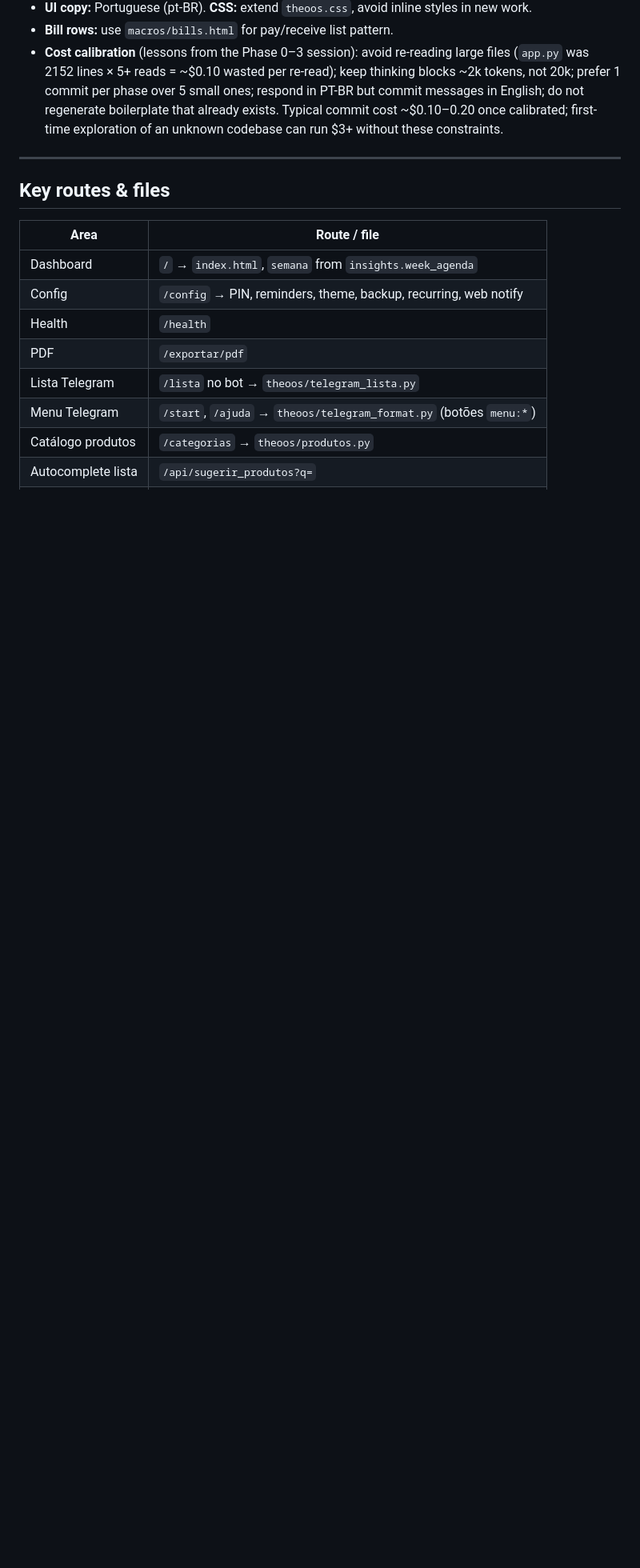
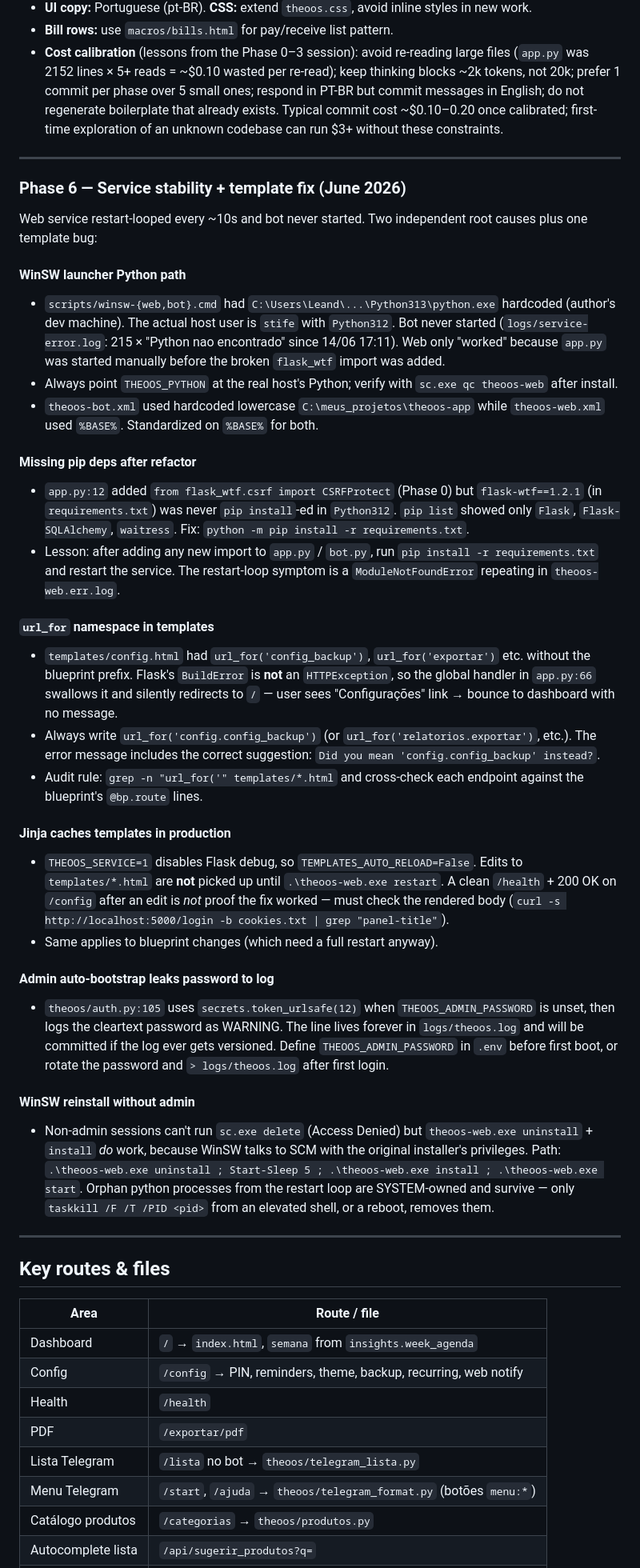
Before and after one commit to simoesleandro/theoos-app, a Markdown page: AGENTS.md, the part around one of its changes. Shown at 80% size. GitHub-like rendering; blank space fills up the shorter version.

Commit message:
docs(agents): capture Phase 6 service stability + template fix lessons
Five lessons from the 2026-06-15 debugging session:
- WinSW launcher Python path: hardcoded author path silently breaks bot
- Missing pip deps: new imports without \pip install -r requirements.txt\
- url_for in templates: missing blueprint prefix, BuildError silently
  swallowed by global error handler
- Jinja caches templates in production: edits need service restart
- Admin auto-bootstrap leaks password to logs/theoos.log in plaintext
- WinSW reinstall works without admin via theoos-*.exe uninstall/install

```diff
--- a/AGENTS.md
+++ b/AGENTS.md
@@ -165,6 +165,36 @@ theoos-web.xml / theoos-bot.xml
 
 ---
 
+### Phase 6 — Service stability + template fix (June 2026)
+
+Web service restart-looped every ~10s and bot never started. Two independent root causes plus one template bug:
+
+#### WinSW launcher Python path
+- `scripts/winsw-{web,bot}.cmd` had `C:\Users\Leand\...\Python313\python.exe` hardcoded (author's dev machine). The actual host user is `stife` with `Python312`. Bot never started (`logs/service-error.log`: 215 × "Python nao encontrado" since 14/06 17:11). Web only "worked" because `app.py` was started manually before the broken `flask_wtf` import was added.
+- Always point `THEOOS_PYTHON` at the real host's Python; verify with `sc.exe qc theoos-web` after install.
+- `theoos-bot.xml` used hardcoded lowercase `C:\meus_projetos\theoos-app` while `theoos-web.xml` used `%BASE%`. Standardized on `%BASE%` for both.
+
+#### Missing pip deps after refactor
+- `app.py:12` added `from flask_wtf.csrf import CSRFProtect` (Phase 0) but `flask-wtf==1.2.1` (in `requirements.txt`) was never `pip install`-ed in `Python312`. `pip list` showed only `Flask`, `Flask-SQLAlchemy`, `waitress`. Fix: `python -m pip install -r requirements.txt`.
+- Lesson: after adding any new import to `app.py` / `bot.py`, run `pip install -r requirements.txt` and restart the service. The restart-loop symptom is a `ModuleNotFoundError` repeating in `theoos-web.err.log`.
+
+#### `url_for` namespace in templates
+- `templates/config.html` had `url_for('config_backup')`, `url_for('exportar')` etc. without the blueprint prefix. Flask's `BuildError` is **not** an `HTTPException`, so the global handler in `app.py:66` swallows it and silently redirects to `/` — user sees "Configurações" link → bounce to dashboard with no message.
+- Always write `url_for('config.config_backup')` (or `url_for('relatorios.exportar')`, etc.). The error message includes the correct suggestion: `Did you mean 'config.config_backup' instead?`.
+- Audit rule: `grep -n "url_for('" templates/*.html` and cross-check each endpoint against the blueprint's `@bp.route` lines.
+
+#### Jinja caches templates in production
+- `THEOOS_SERVICE=1` disables Flask debug, so `TEMPLATES_AUTO_RELOAD=False`. Edits to `templates/*.html` are **not** picked up until `.\theoos-web.exe restart`. A clean `/health` + 200 OK on `/config` after an edit is *not* proof the fix worked — must check the rendered body (`curl -s http://localhost:5000/login -b cookies.txt | grep "panel-title"`).
+- Same applies to blueprint changes (which need a full restart anyway).
+
+#### Admin auto-bootstrap leaks password to log
+- `theoos/auth.py:105` uses `secrets.token_urlsafe(12)` when `THEOOS_ADMIN_PASSWORD` is unset, then logs the cleartext password as WARNING. The line lives forever in `logs/theoos.log` and will be committed if the log ever gets versioned. Define `THEOOS_ADMIN_PASSWORD` in `.env` before first boot, or rotate the password and `> logs/theoos.log` after first login.
+
+#### WinSW reinstall without admin
+- Non-admin sessions can't run `sc.exe delete` (Access Denied) but `theoos-web.exe uninstall` + `install` *do* work, because WinSW talks to SCM with the original installer's privileges. Path: `.\theoos-web.exe uninstall ; Start-Sleep 5 ; .\theoos-web.exe install ; .\theoos-web.exe start`. Orphan python processes from the restart loop are SYSTEM-owned and survive — only `taskkill /F /T /PID <pid>` from an elevated shell, or a reboot, removes them.
+
+---
+
 ## Key routes & files
 
 | Area | Route / file |
```
Also changed, not shown: other parts of AGENTS.md (+1 -1 lines).
